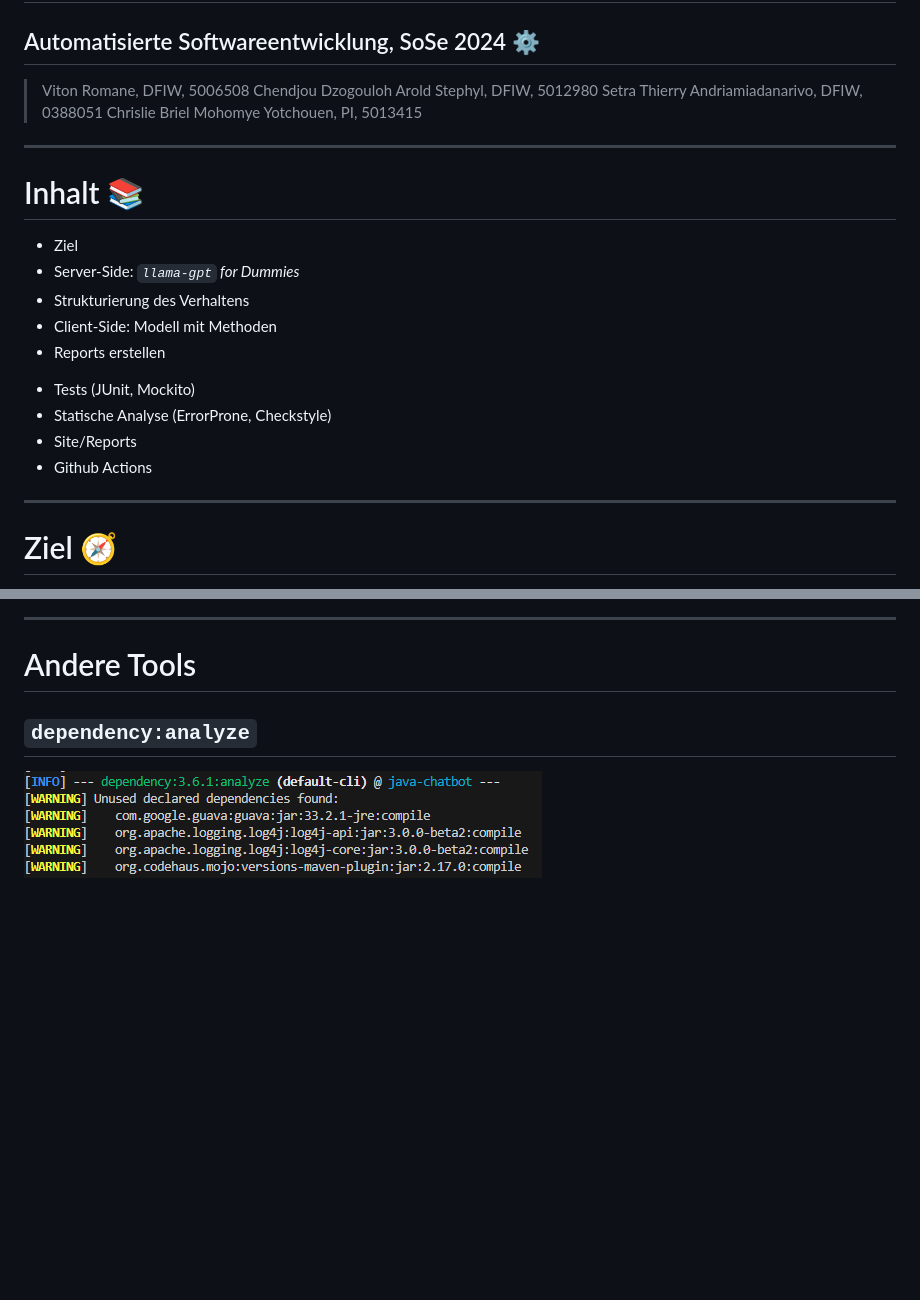
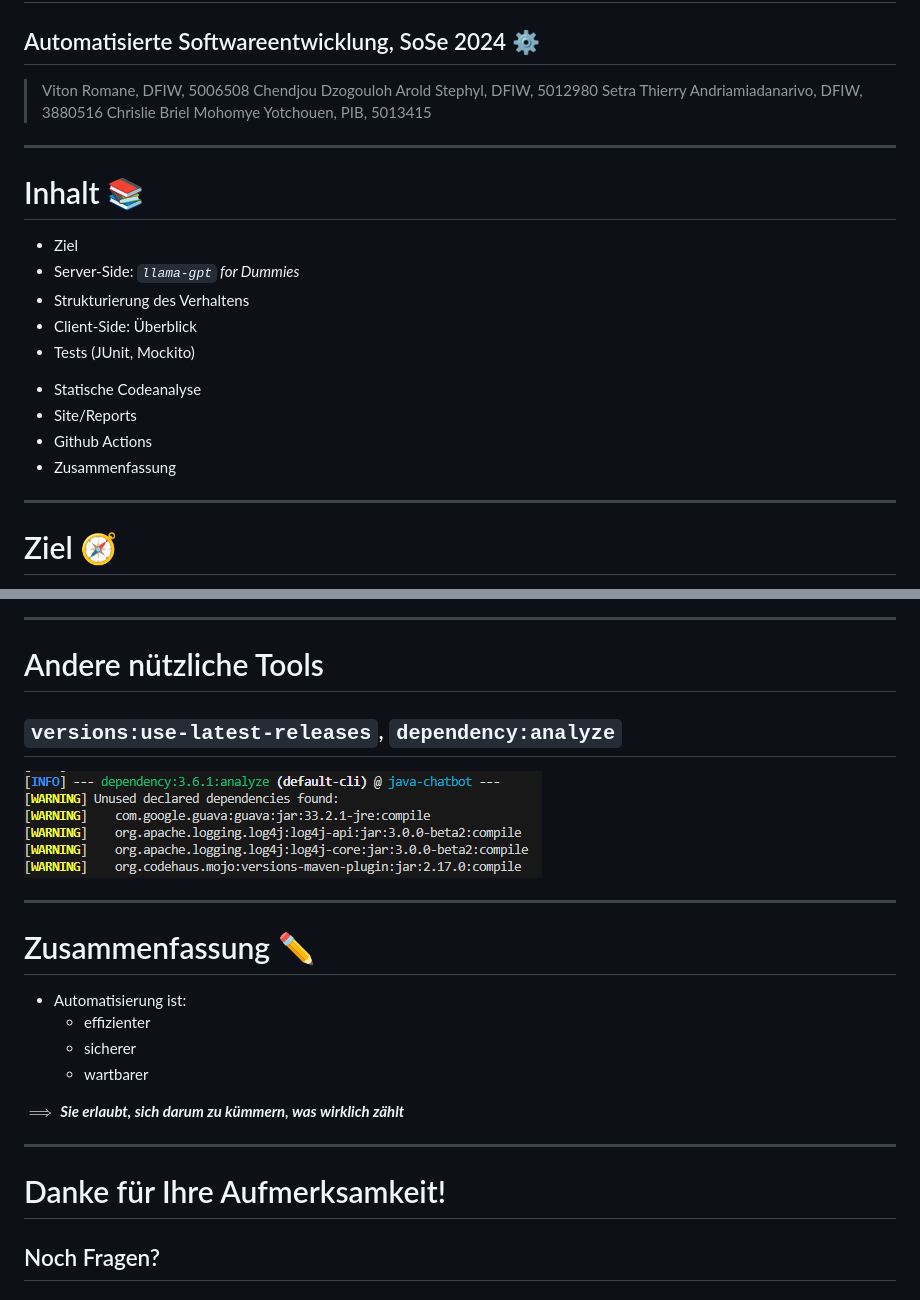
Before and after one commit to rom-vtn/java-chatbot, a Markdown page: presentation/ase.md, 2 parts joined by grey strips. GitHub-like rendering; blank space fills up the shorter version.

Commit message:
presentation progress

```diff
--- a/presentation/ase.md
+++ b/presentation/ase.md
@@ -27,8 +27,8 @@ math: katex
 
 > Viton Romane, DFIW, 5006508
 > Chendjou Dzogouloh Arold Stephyl, DFIW, 5012980
-> Setra Thierry Andriamiadanarivo, DFIW, 0388051
-> Chrislie Briel Mohomye Yotchouen, PI, 5013415
+> Setra Thierry Andriamiadanarivo, DFIW, 3880516
+> Chrislie Briel Mohomye Yotchouen, PIB, 5013415
 
 ---
 
@@ -38,14 +38,14 @@ math: katex
 - Ziel
 - Server-Side: _`llama-gpt` for Dummies_
 - Strukturierung des Verhaltens
-- Client-Side: Modell mit Methoden
-- Reports erstellen
+- Client-Side: Überblick
+- Tests (JUnit, Mockito)
 </div><div>
 
-- Tests (JUnit, Mockito)
-- Statische Analyse (ErrorProne, Checkstyle)
+- Statische Codeanalyse
 - Site/Reports
 - Github Actions
+- Zusammenfassung
 </div></div>
 
 ---
@@ -258,6 +258,21 @@ jobs:
 
 ---
 
-# Andere Tools
-## `dependency:analyze`
+# Andere nützliche Tools
+## `versions:use-latest-releases`, `dependency:analyze`
 ![w:1500](./img/dependencyAnalyze.png)
+
+---
+
+# Zusammenfassung ✏
+- Automatisierung ist:
+  - effizienter
+  - sicherer
+  - wartbarer
+
+$\implies$ ***Sie erlaubt, sich darum zu kümmern, was wirklich zählt***
+
+---
+
+# Danke für Ihre Aufmerksamkeit!
+## Noch Fragen?
```
